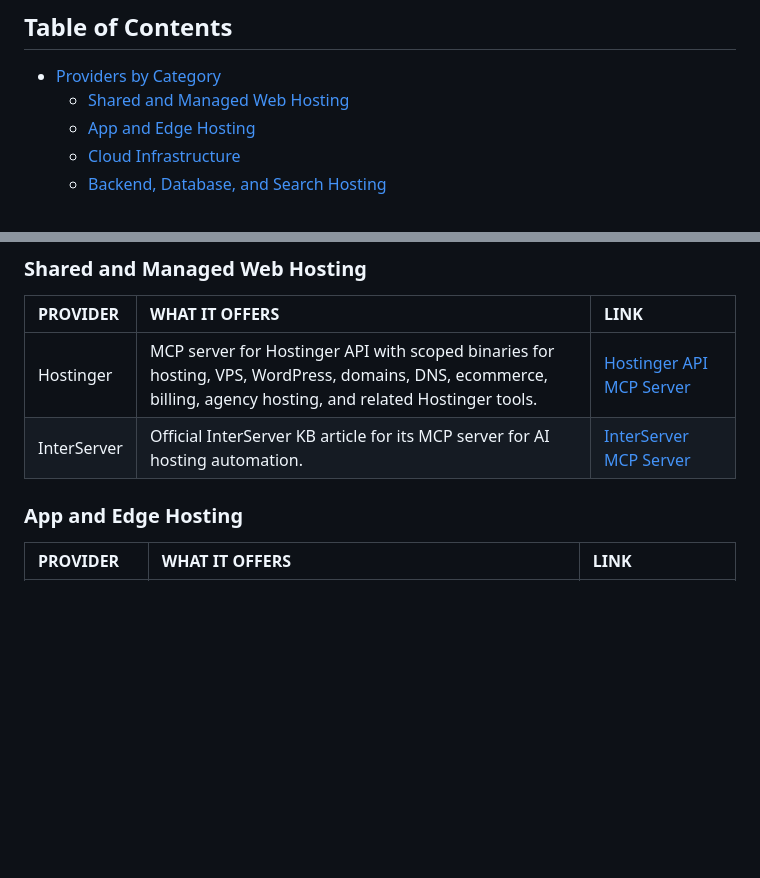
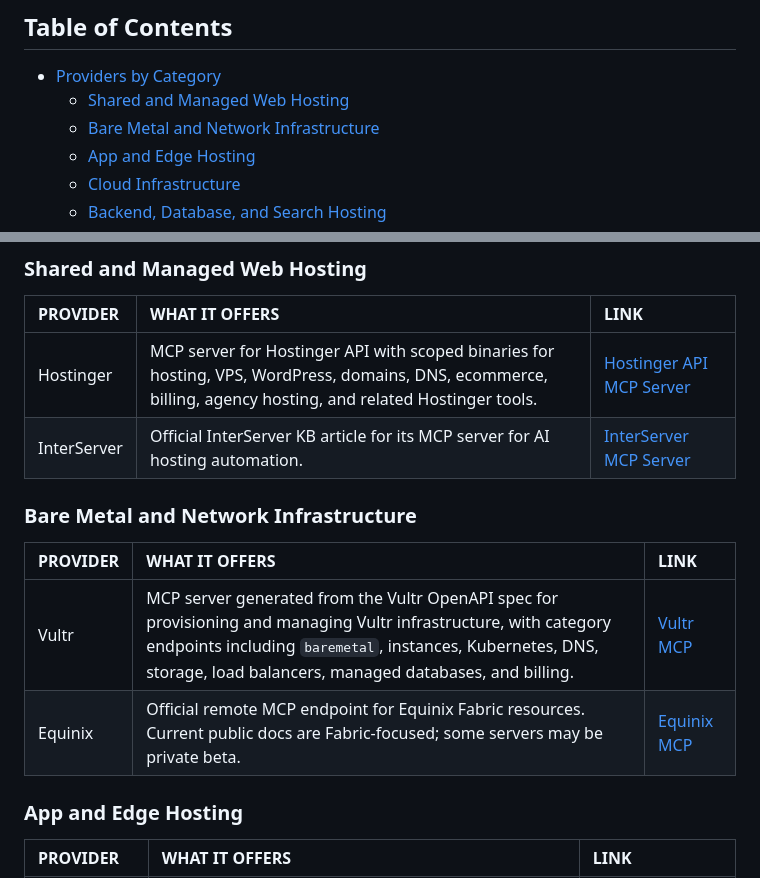
Before and after one commit to mikelavrik/mcp-hosting-providers, a Markdown page: README.md, 2 parts joined by grey strips. GitHub-like rendering; blank space fills up the shorter version.

Commit message:
Add bare metal infrastructure MCP providers

```diff
--- a/README.md
+++ b/README.md
@@ -8,6 +8,7 @@ Last verified: **July 12, 2026**
 
 * [Providers by Category](#providers-by-category)
   * [Shared and Managed Web Hosting](#shared-and-managed-web-hosting)
+  * [Bare Metal and Network Infrastructure](#bare-metal-and-network-infrastructure)
   * [App and Edge Hosting](#app-and-edge-hosting)
   * [Cloud Infrastructure](#cloud-infrastructure)
   * [Backend, Database, and Search Hosting](#backend-database-and-search-hosting)
@@ -25,6 +26,13 @@ Last verified: **July 12, 2026**
 |:-------------|:-------------------|:---------|
 | Hostinger | MCP server for Hostinger API with scoped binaries for hosting, VPS, WordPress, domains, DNS, ecommerce, billing, agency hosting, and related Hostinger tools. | [Hostinger API MCP Server](https://github.com/hostinger/api-mcp-server) |
 | InterServer | Official InterServer KB article for its MCP server for AI hosting automation. | [InterServer MCP Server](https://www.interserver.net/tips/kb/interserver-mcp-server-ai-hosting-automation/) |
+
+### Bare Metal and Network Infrastructure
+
+| **PROVIDER** | **WHAT IT OFFERS** | **LINK** |
+|:-------------|:-------------------|:---------|
+| Vultr | MCP server generated from the Vultr OpenAPI spec for provisioning and managing Vultr infrastructure, with category endpoints including `baremetal`, instances, Kubernetes, DNS, storage, load balancers, managed databases, and billing. | [Vultr MCP](https://github.com/vultr/vultr-mcp) |
+| Equinix | Official remote MCP endpoint for Equinix Fabric resources. Current public docs are Fabric-focused; some servers may be private beta. | [Equinix MCP](https://github.com/equinix/mcp) |
 
 ### App and Edge Hosting
 
```
